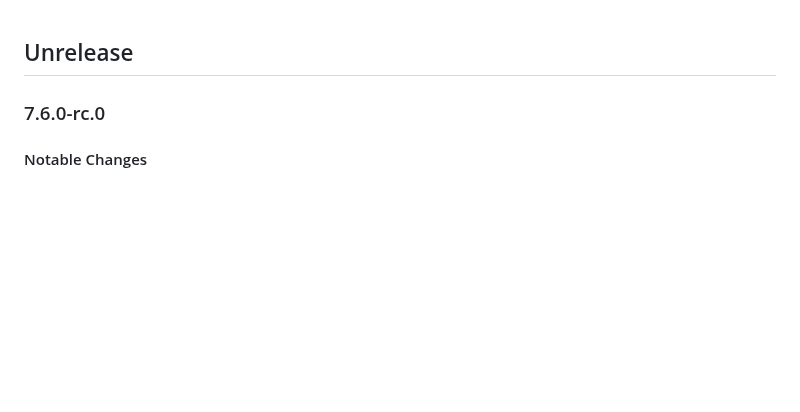
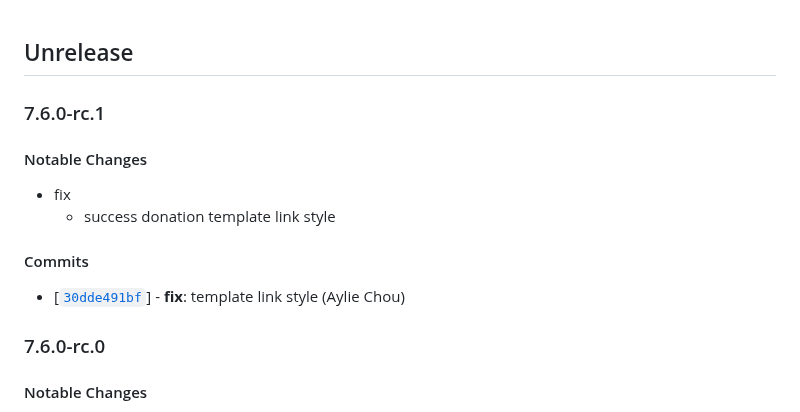
Before and after one commit to twreporter/go-api, a Markdown page: CHANGELOG.md, the part around the change. GitHub-like rendering; blank space fills up the shorter version.

Commit message:
chore: bump version to v7.6.0-rc.1

```diff
--- a/CHANGELOG.md
+++ b/CHANGELOG.md
@@ -1,4 +1,15 @@
 ## Unrelease
+
+### 7.6.0-rc.1
+
+#### Notable Changes
+
+- fix
+  - success donation template link style
+
+#### Commits
+
+- [[`30dde491bf`](https://github.com/nodejs/node/commit/30dde491bf)] - **fix**: template link style (Aylie Chou)
 
 ### 7.6.0-rc.0
 
```
